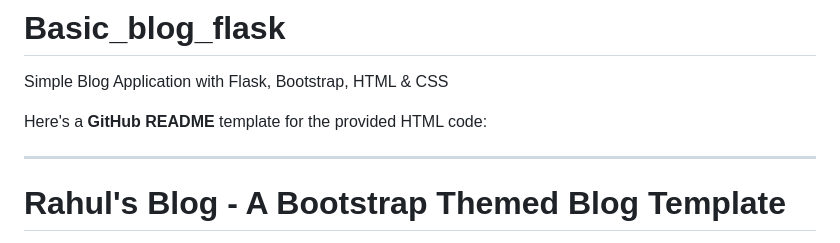
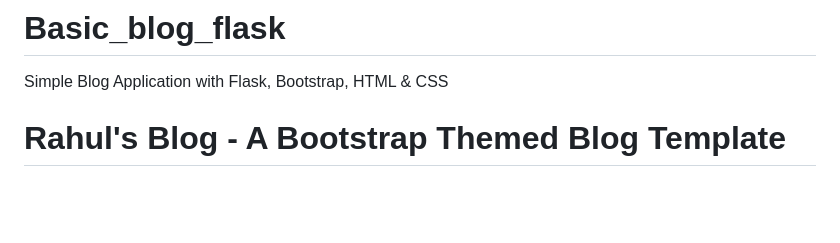
Before and after one commit to dhingra30/Basic_blog_flask, a Markdown page: README.md, the part around the change. Rendered like a GitHub page; blank space fills up the shorter version.

```diff
--- a/README.md
+++ b/README.md
@@ -1,9 +1,5 @@
 # Basic_blog_flask
 Simple Blog Application with Flask, Bootstrap, HTML &amp; CSS
-
-Here's a **GitHub README** template for the provided HTML code:
-
----
 
 # Rahul's Blog - A Bootstrap Themed Blog Template
 
```
